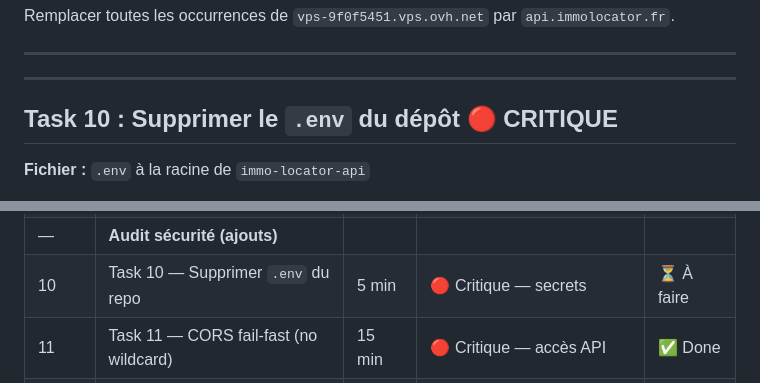
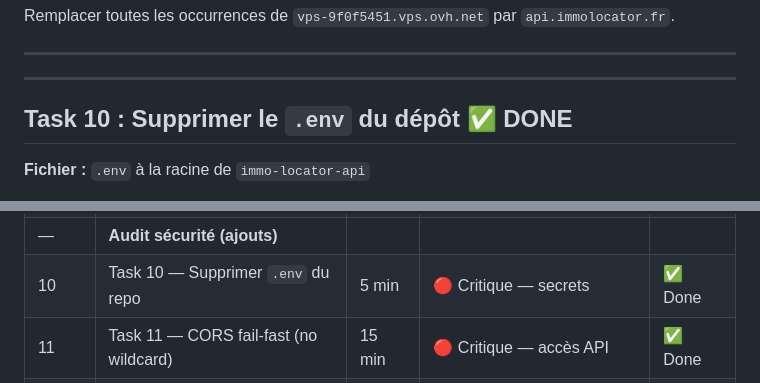
Before and after one commit to clementbichel/immo-locator, a Markdown page: PLAN.md, 2 parts joined by grey strips. GitHub-like rendering.

Commit message:
chore: mark task 10 (remove .env from repo) as done
Co-Authored-By: Claude Opus 4.6 <noreply@anthropic.com>

```diff
--- a/PLAN.md
+++ b/PLAN.md
@@ -363,7 +363,7 @@ Remplacer toutes les occurrences de `vps-9f0f5451.vps.ovh.net` par `api.immoloca
 
 ---
 
-## Task 10 : Supprimer le `.env` du dépôt 🔴 CRITIQUE
+## Task 10 : Supprimer le `.env` du dépôt ✅ DONE
 
 **Fichier :** `.env` à la racine de `immo-locator-api`
 
@@ -544,7 +544,7 @@ fail2ban-client status nginx-404   # vérifier que la jail est active
 | 8 | Task 8 — Cache LRU | 20 min | Performance | ✅ Done |
 | 9 | Task 9 — Deploy script | 5 min | Cleanup | ✅ Done |
 | — | **Audit sécurité (ajouts)** | | | |
-| 10 | Task 10 — Supprimer `.env` du repo | 5 min | 🔴 Critique — secrets | ⏳ À faire |
+| 10 | Task 10 — Supprimer `.env` du repo | 5 min | 🔴 Critique — secrets | ✅ Done |
 | 11 | Task 11 — CORS fail-fast (no wildcard) | 15 min | 🔴 Critique — accès API | ✅ Done |
 | 12 | Task 12 — Schéma reports renforcé | 20 min | 🟠 Haute — validation données | ✅ Done |
 | 13 | Task 13 — Rate limit par endpoint | 15 min | 🟠 Haute — anti-abus | ✅ Done |
```
Also changed, not shown: other parts of PLAN.md (+1 -1 lines).
